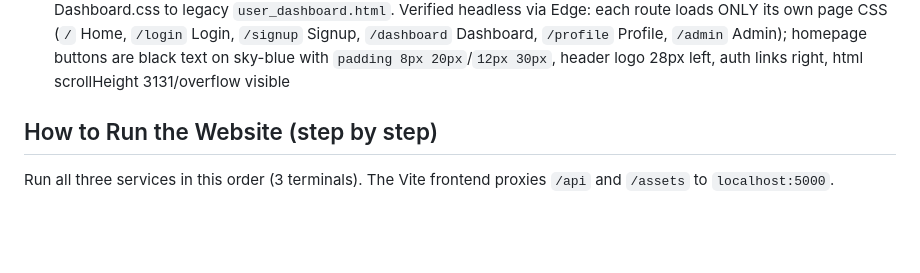
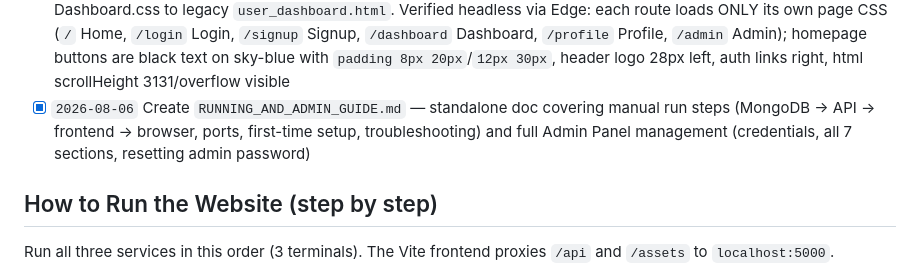
Before and after one commit to aronno-is-here/melodify-music-streaming, a Markdown page: AGENTS.md, the part around the change. Drawn GitHub-style; blank space fills up the shorter version.

```diff
--- a/AGENTS.md
+++ b/AGENTS.md
@@ -20,6 +20,7 @@
 - [x] `2026-08-06` Add step-by-step "How to Run the Website" section to AGENTS.md (MongoDB → API → frontend → browser)
 - [x] `2026-08-06` Fix homepage cut-off bug — Dashboard's global `html, body { overflow: hidden; height: 100% }` + Login/Signup/Admin `body { display:flex }` leaked onto all pages (all CSS loads globally); scoped with `body:has()` selectors (Dashboard: `main#mainContainer`, Login: `.login-container`, Admin: `.admin-login-page`), Signup wrapped in `.signup-page` div — superseded by per-page CSS isolation below
 - [x] `2026-08-06` Restore exact original design on all pages — all page CSS loaded globally so later pages (Admin.css `.btn`, Dashboard.css `header`/`.logo`, Login/Signup/Profile `.logo`) overrode Home.css (logo/buttons wrong). Replaced static `import './X.css'` with per-page isolation: `import cssRaw from './X.css?raw'` + `useLayoutEffect` injecting `<style data-page-css="X">` into `<head>`, removed on unmount (`Home`, `Login`, `Signup`, `Dashboard`, `Profile`, `Admin`). Reverted the `body:has()` workarounds back to original `html, body` / `body` text. Admin body rule (flex-centering from `admin_login.html`) split so the panel uses normal flow via existing `.admin-login-page`. Aligned Dashboard.css to legacy `user_dashboard.html`. Verified headless via Edge: each route loads ONLY its own page CSS (`/` Home, `/login` Login, `/signup` Signup, `/dashboard` Dashboard, `/profile` Profile, `/admin` Admin); homepage buttons are black text on sky-blue with `padding 8px 20px`/`12px 30px`, header logo 28px left, auth links right, html scrollHeight 3131/overflow visible
+- [x] `2026-08-06` Create `RUNNING_AND_ADMIN_GUIDE.md` — standalone doc covering manual run steps (MongoDB → API → frontend → browser, ports, first-time setup, troubleshooting) and full Admin Panel management (credentials, all 7 sections, resetting admin password)
 
 ## How to Run the Website (step by step)
 
```
Also changed, not shown: README.md (+2 -0 lines), RUNNING_AND_ADMIN_GUIDE.md (added, +215 -0 lines).
